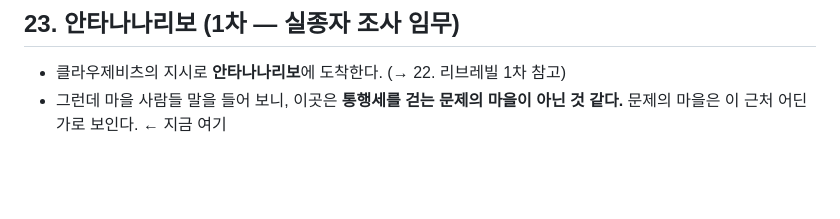
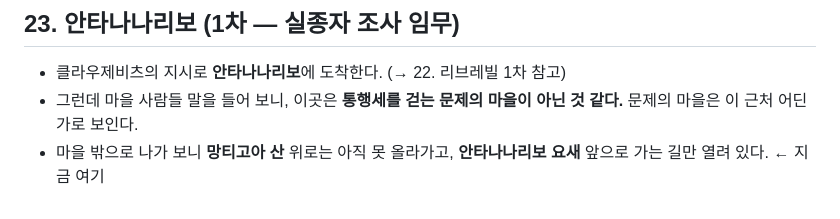
Before and after one commit to ksmark82/game-genesis, a Markdown page: 스토리_흐름.md, the part around the change. GitHub-like rendering; blank space fills up the shorter version.

```diff
--- a/스토리_흐름.md
+++ b/스토리_흐름.md
@@ -224,4 +224,5 @@
 ## 23. 안타나나리보 (1차 — 실종자 조사 임무)
 
 - 클라우제비츠의 지시로 **안타나나리보**에 도착한다. (→ 22. 리브레빌 1차 참고)
-- 그런데 마을 사람들 말을 들어 보니, 이곳은 **통행세를 걷는 문제의 마을이 아닌 것 같다.** 문제의 마을은 이 근처 어딘가로 보인다. ← 지금 여기
+- 그런데 마을 사람들 말을 들어 보니, 이곳은 **통행세를 걷는 문제의 마을이 아닌 것 같다.** 문제의 마을은 이 근처 어딘가로 보인다.
+- 마을 밖으로 나가 보니 **망티고아 산** 위로는 아직 못 올라가고, **안타나나리보 요새** 앞으로 가는 길만 열려 있다. ← 지금 여기
```
Also changed, not shown: 떡밥_정리.md (+2 -0 lines).
